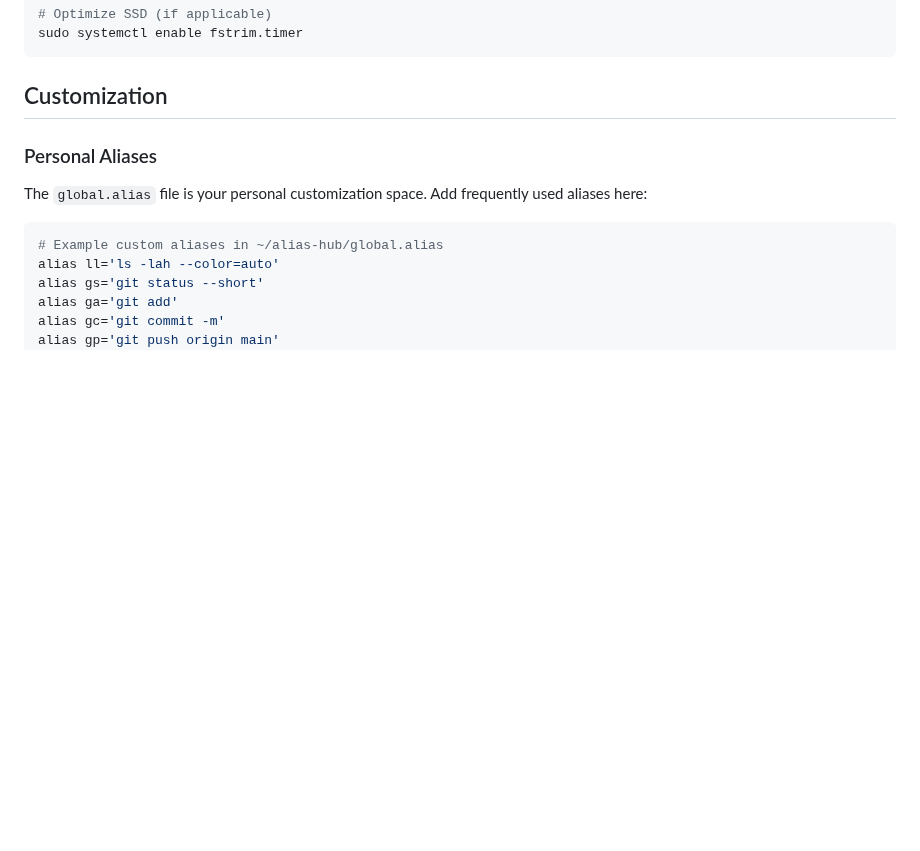
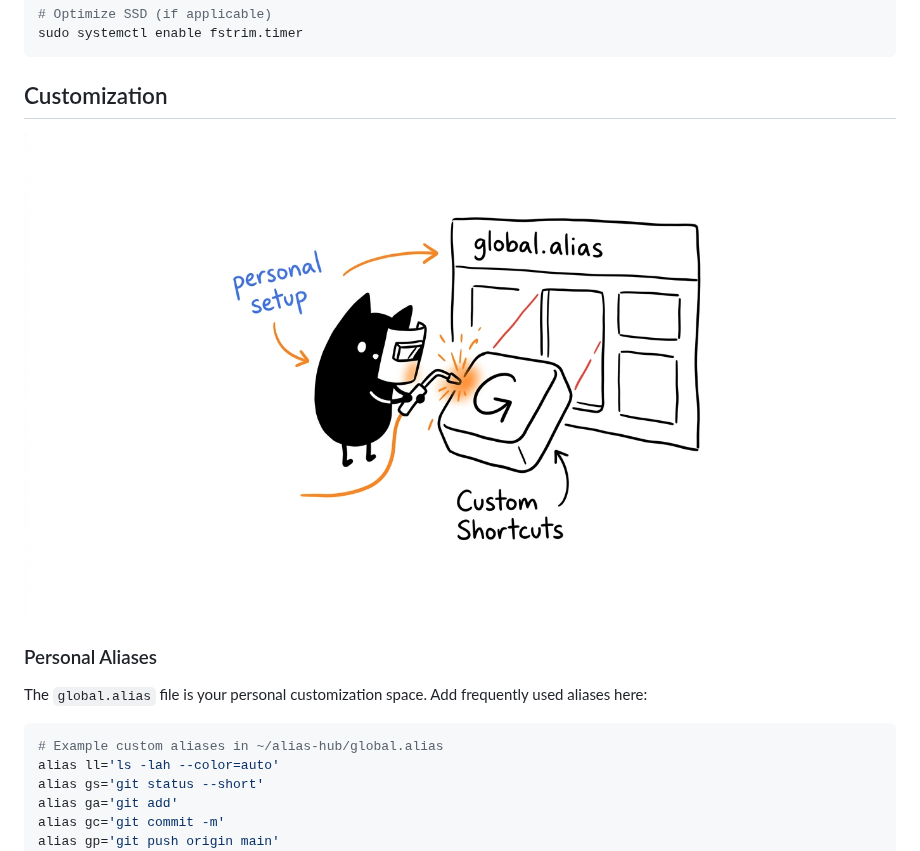
Before and after one commit to 1999AZZAR/alias-hub, a Markdown page: Readme.md, the part around the change. GitHub-like rendering; pictures changed too: assets/blotcat-customization.jpg (added); blank space fills up the shorter version.

Commit message:
docs: add blotcat illustration for customization section

```diff
--- a/Readme.md
+++ b/Readme.md
@@ -717,6 +717,8 @@ sudo systemctl enable fstrim.timer
 
 ## Customization
 
+![Blotcat wearing a welding mask and welding a new custom shortcut button into a global.alias dashboard slot](assets/blotcat-customization.jpg)
+
 ### Personal Aliases
 
 The `global.alias` file is your personal customization space. Add frequently used aliases here:
```
